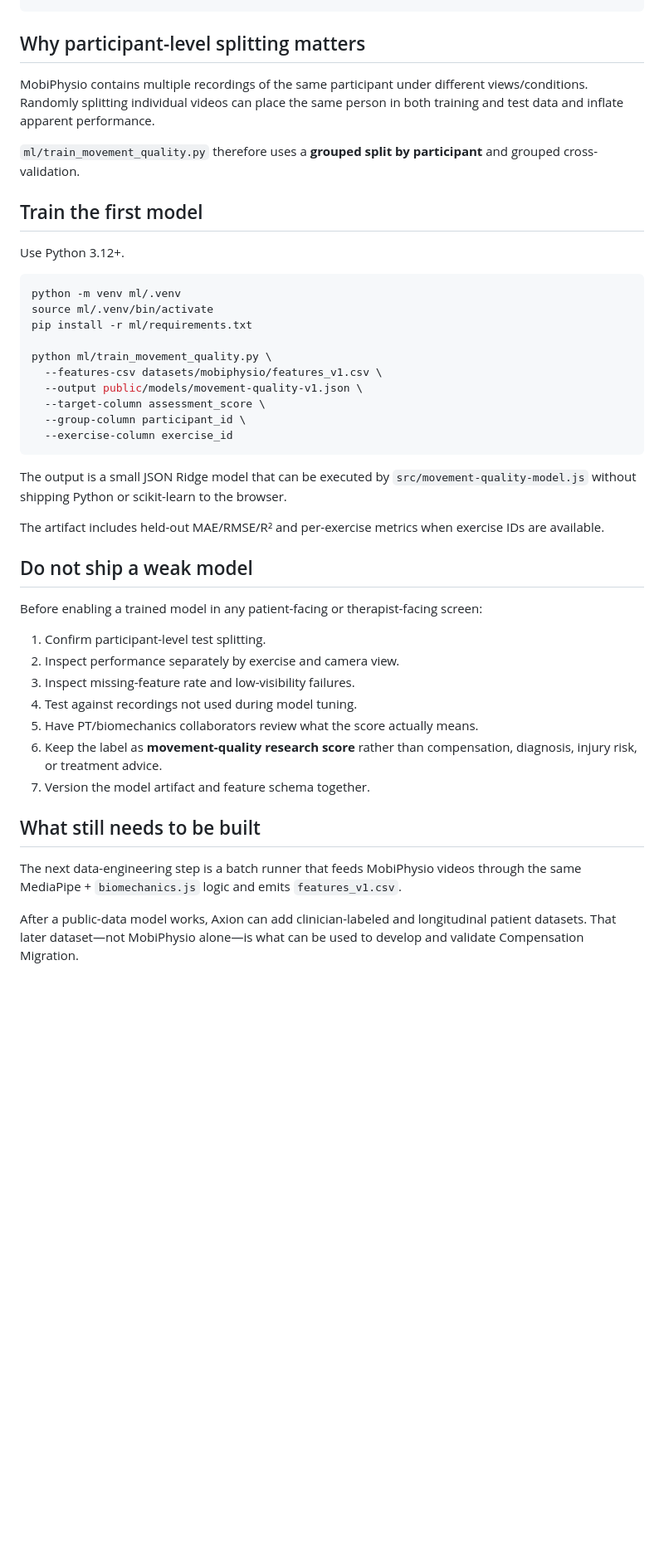
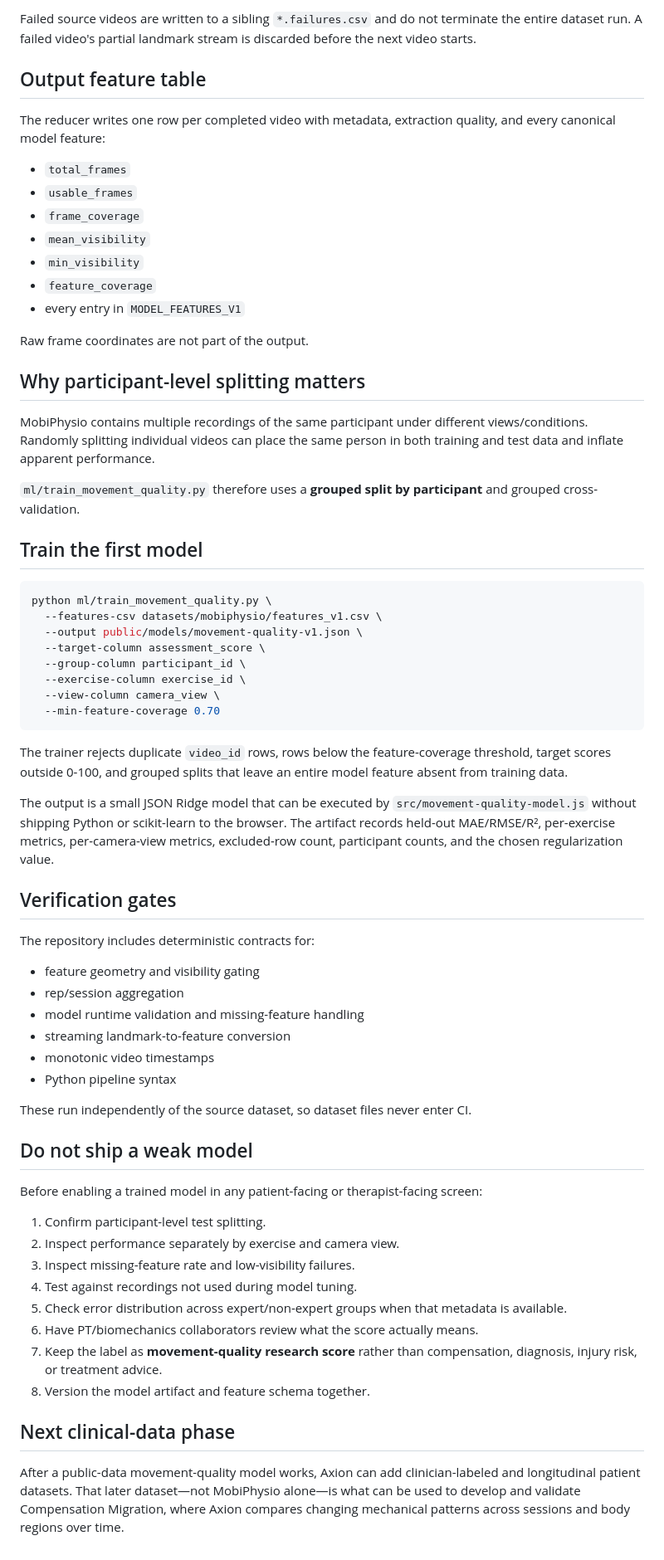
Before and after one commit to AadiJ1in/Axion-, a Markdown page: docs/MOBIPHYSIO_TRAINING_PIPELINE.md, the part around one of its changes. Shown at 83% size. Drawn GitHub-style; blank space fills up the shorter version.

````diff
--- a/docs/MOBIPHYSIO_TRAINING_PIPELINE.md
+++ b/docs/MOBIPHYSIO_TRAINING_PIPELINE.md
@@ -55,3 +107,18 @@ P001,E07,87.3,74.1,75.8,...
+Failed source videos are written to a sibling `*.failures.csv` and do not terminate the entire dataset run. A failed video's partial landmark stream is discarded before the next video starts.
+
+## Output feature table
+
+The reducer writes one row per completed video with metadata, extraction quality, and every canonical model feature:
+
+- `total_frames`
+- `usable_frames`
+- `frame_coverage`
+- `mean_visibility`
+- `min_visibility`
+- `feature_coverage`
+- every entry in `MODEL_FEATURES_V1`
+
+Raw frame coordinates are not part of the output.
 
 ## Why participant-level splitting matters
 
@@ -61,24 +128,33 @@ MobiPhysio contains multiple recordings of the same participant under different
 
 ## Train the first model
 
-Use Python 3.12+.
-
 ```bash
-python -m venv ml/.venv
-source ml/.venv/bin/activate
-pip install -r ml/requirements.txt
-
 python ml/train_movement_quality.py \
   --features-csv datasets/mobiphysio/features_v1.csv \
   --output public/models/movement-quality-v1.json \
   --target-column assessment_score \
   --group-column participant_id \
-  --exercise-column exercise_id
+  --exercise-column exercise_id \
+  --view-column camera_view \
+  --min-feature-coverage 0.70
 ```
 
-The output is a small JSON Ridge model that can be executed by `src/movement-quality-model.js` without shipping Python or scikit-learn to the browser.
+The trainer rejects duplicate `video_id` rows, rows below the feature-coverage threshold, target scores outside 0-100, and grouped splits that leave an entire model feature absent from training data.
 
-The artifact includes held-out MAE/RMSE/R² and per-exercise metrics when exercise IDs are available.
+The output is a small JSON Ridge model that can be executed by `src/movement-quality-model.js` without shipping Python or scikit-learn to the browser. The artifact records held-out MAE/RMSE/R², per-exercise metrics, per-camera-view metrics, excluded-row count, participant counts, and the chosen regularization value.
+
+## Verification gates
+
+The repository includes deterministic contracts for:
+
+- feature geometry and visibility gating
+- rep/session aggregation
+- model runtime validation and missing-feature handling
+- streaming landmark-to-feature conversion
+- monotonic video timestamps
+- Python pipeline syntax
+
+These run independently of the source dataset, so dataset files never enter CI.
 
 ## Do not ship a weak model
 
@@ -88,12 +164,11 @@ Before enabling a trained model in any patient-facing or therapist-facing screen
 2. Inspect performance separately by exercise and camera view.
 3. Inspect missing-feature rate and low-visibility failures.
 4. Test against recordings not used during model tuning.
-5. Have PT/biomechanics collaborators review what the score actually means.
-6. Keep the label as **movement-quality research score** rather than compensation, diagnosis, injury risk, or treatment advice.
-7. Version the model artifact and feature schema together.
+5. Check error distribution across expert/non-expert groups when that metadata is available.
+6. Have PT/biomechanics collaborators review what the score actually means.
+7. Keep the label as **movement-quality research score** rather than compensation, diagnosis, injury risk, or treatment advice.
+8. Version the model artifact and feature schema together.
 
-## What still needs to be built
+## Next clinical-data phase
 
-The next data-engineering step is a batch runner that feeds MobiPhysio videos through the same MediaPipe + `biomechanics.js` logic and emits `features_v1.csv`.
-
-After a public-data model works, Axion can add clinician-labeled and longitudinal patient datasets. That later dataset—not MobiPhysio alone—is what can be used to develop and validate Compensation Migration.
+After a public-data movement-quality model works, Axion can add clinician-labeled and longitudinal patient datasets. That later dataset—not MobiPhysio alone—is what can be used to develop and validate Compensation Migration, where Axion compares changing mechanical patterns across sessions and body regions over time.
````
Also changed, not shown: other parts of docs/MOBIPHYSIO_TRAINING_PIPELINE.md (+65 -13 lines).
